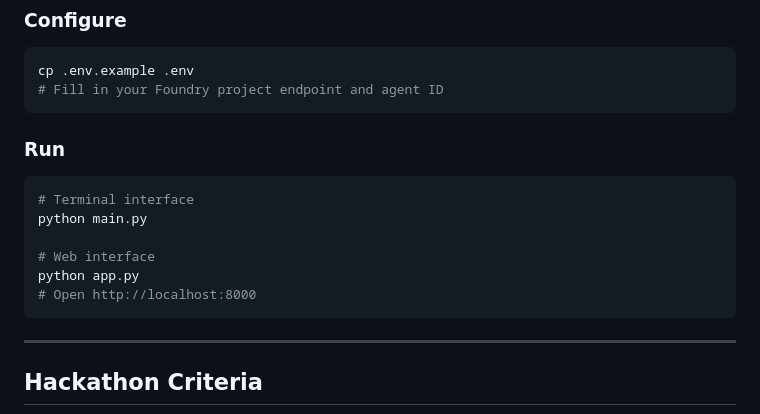
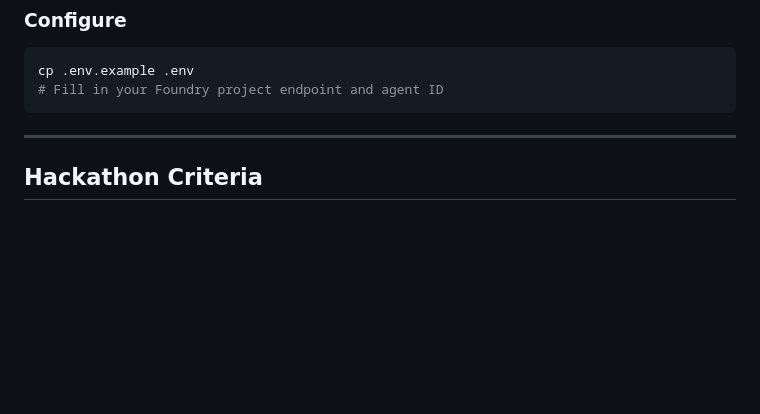
Before and after one commit to definitelynotirina/to-ai-or-not-to-ai, a Markdown page: README.md, the part around the change. GitHub-like rendering; blank space fills up the shorter version.

````diff
--- a/README.md
+++ b/README.md
@@ -139,18 +139,6 @@ pip install -r requirements.txt
 cp .env.example .env
 # Fill in your Foundry project endpoint and agent ID
 ```
-
-### Run
-
-```bash
-# Terminal interface
-python main.py
-
-# Web interface
-python app.py
-# Open http://localhost:8000
-```
-
 ---
 
 ## Hackathon Criteria
````
